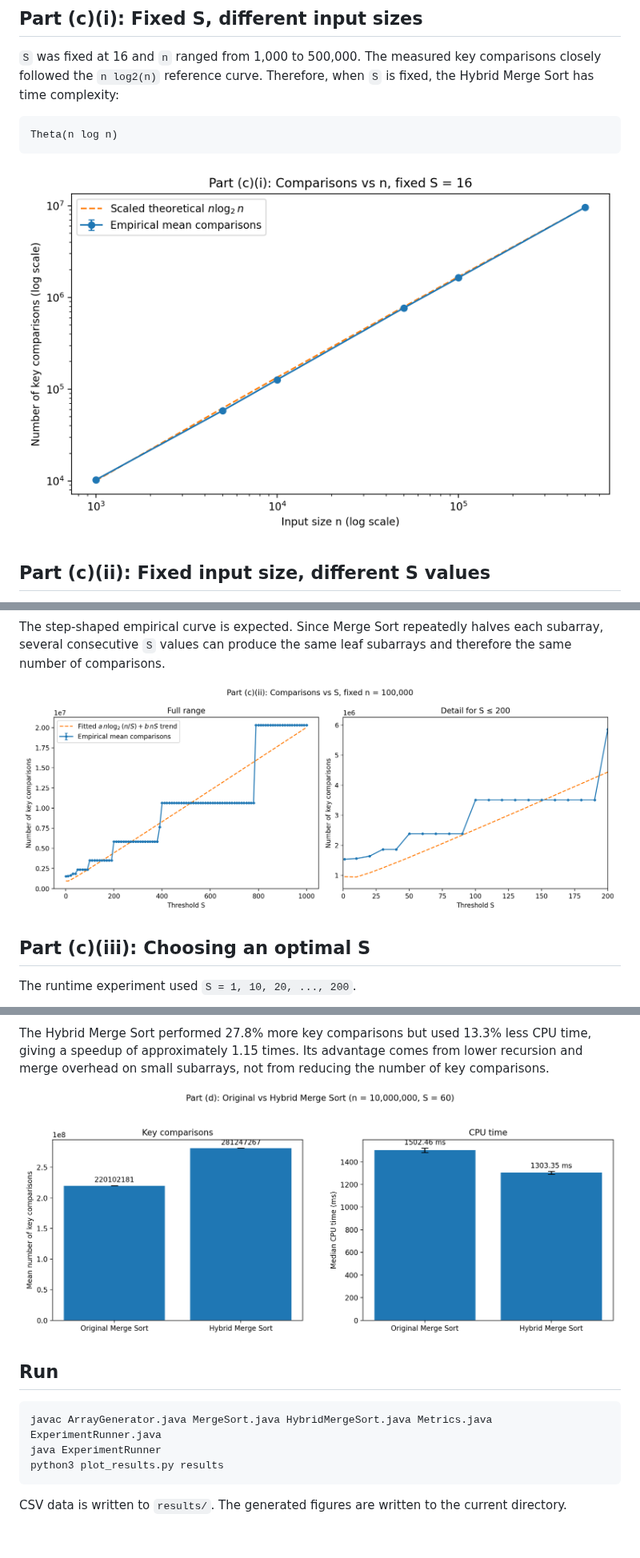
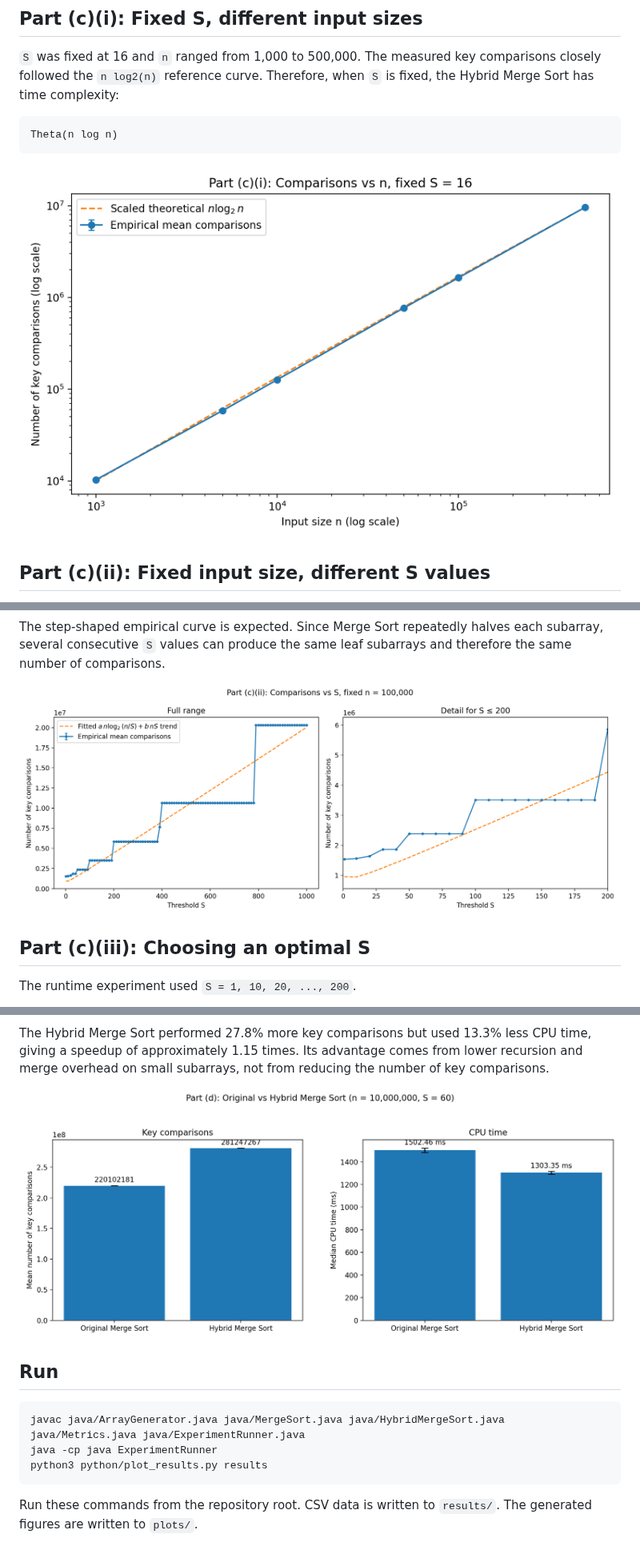
Before and after one commit to DommieAly/SC2001-projects, a Markdown page: README.md, 3 parts joined by grey strips. Shown at 80% size. Rendered like a GitHub page.

Commit message:
Organize source code, documentation, and experiment outputs

````diff
--- a/README.md
+++ b/README.md
@@ -25,7 +25,7 @@ comparisons closely followed the `n log2(n)` reference curve. Therefore, when
 Theta(n log n)
 ```
 
-![Part (c)(i)](part_i_vary_n.png)
+![Part (c)(i)](plots/part_i_vary_n.png)
 
 ## Part (c)(ii): Fixed input size, different S values
 
@@ -45,7 +45,7 @@ The step-shaped empirical curve is expected. Since Merge Sort repeatedly
 halves each subarray, several consecutive `S` values can produce the same leaf
 subarrays and therefore the same number of comparisons.
 
-![Part (c)(ii)](part_ii_vary_s.png)
+![Part (c)(ii)](plots/part_ii_vary_s.png)
 
 ## Part (c)(iii): Choosing an optimal S
 
@@ -87,15 +87,15 @@ CPU time, giving a speedup of approximately 1.15 times. Its advantage comes
 from lower recursion and merge overhead on small subarrays, not from reducing
 the number of key comparisons.
 
-![Part (d)](part_d_comparison.png)
+![Part (d)](plots/part_d_comparison.png)
 
 ## Run
 
 ```bash
-javac ArrayGenerator.java MergeSort.java HybridMergeSort.java Metrics.java ExperimentRunner.java
-java ExperimentRunner
-python3 plot_results.py results
+javac java/ArrayGenerator.java java/MergeSort.java java/HybridMergeSort.java java/Metrics.java java/ExperimentRunner.java
+java -cp java ExperimentRunner
+python3 python/plot_results.py results
 ```
 
-CSV data is written to `results/`. The generated figures are written to the
-current directory.
+Run these commands from the repository root. CSV data is written to `results/`.
+The generated figures are written to `plots/`.
````
Also changed, not shown: other parts of README.md (+1 -1 lines), docs/Theoretical Analysis.md (renamed from Theoretical Analysis.md), plots/part_d_comparison.png (renamed from part_d_comparison.png), plots/part_i_vary_n.png (renamed from part_i_vary_n.png), plots/part_ii_vary_s.png (renamed from part_ii_vary_s.png), plots/part_iii_optimal_s.png (renamed from part_iii_optimal_s.png), plots/python_sort_performance.png (renamed from results/python_sort_performance.png), 21 other files.
